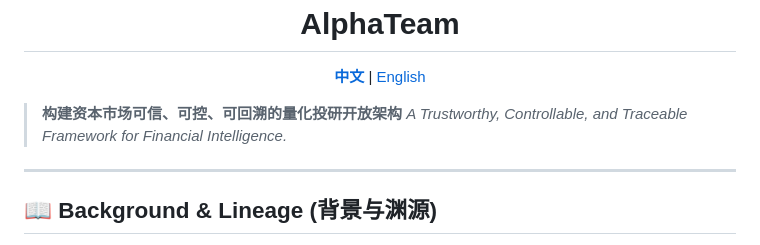
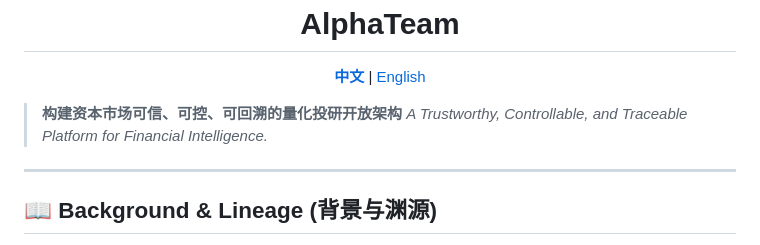
Before and after one commit to jackyideal/AlphaTeam, a Markdown page: README.md, the part around the change. Rendered like a GitHub page.

Commit message:
Update description of financial intelligence platform

```diff
--- a/README.md
+++ b/README.md
@@ -9,7 +9,7 @@
 </p>
 
 > **构建资本市场可信、可控、可回溯的量化投研开放架构**
-> *A Trustworthy, Controllable, and Traceable Framework for Financial Intelligence.*
+> *A Trustworthy, Controllable, and Traceable Platform for Financial Intelligence.*
 
 ---
 
```
